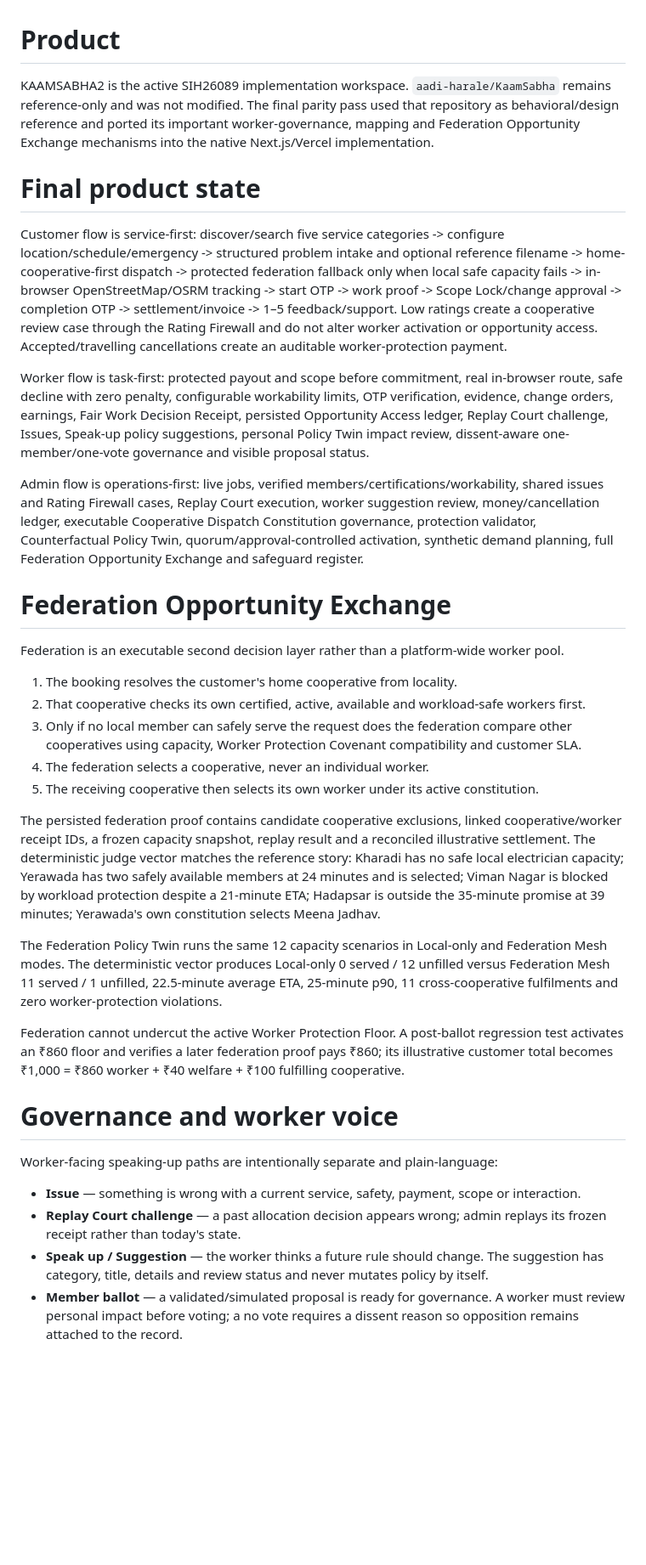
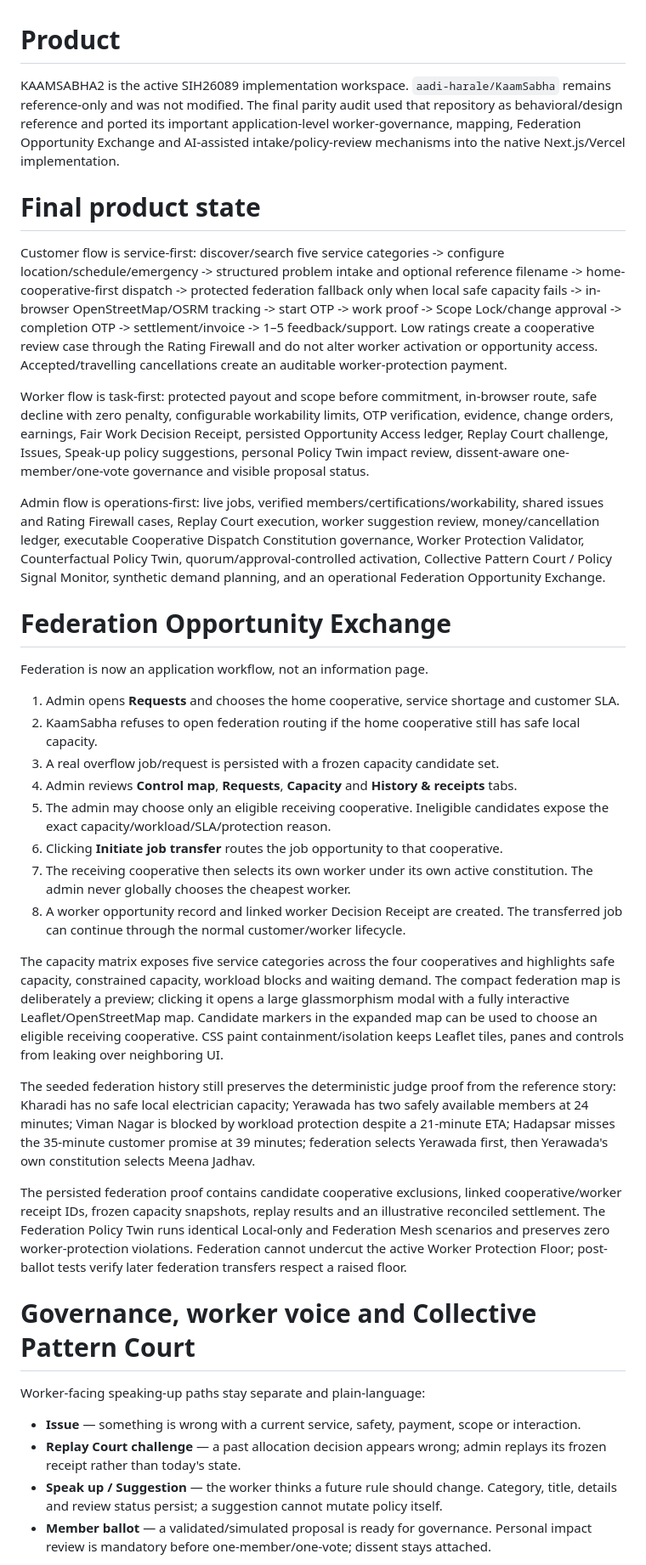
Before and after one commit to aadi-harale/kaamsabha2, a Markdown page: AGENT_STATE.md, the part around one of its changes. Shown at 85% size. Drawn GitHub-style; blank space fills up the shorter version.

Commit message:
Record final operational federation and AI governance parity

```diff
--- a/AGENT_STATE.md
+++ b/AGENT_STATE.md
@@ -1,37 +1,40 @@
 # Product
 
-KAAMSABHA2 is the active SIH26089 implementation workspace. `aadi-harale/KaamSabha` remains reference-only and was not modified. The final parity pass used that repository as behavioral/design reference and ported its important worker-governance, mapping and Federation Opportunity Exchange mechanisms into the native Next.js/Vercel implementation.
+KAAMSABHA2 is the active SIH26089 implementation workspace. `aadi-harale/KaamSabha` remains reference-only and was not modified. The final parity audit used that repository as behavioral/design reference and ported its important application-level worker-governance, mapping, Federation Opportunity Exchange and AI-assisted intake/policy-review mechanisms into the native Next.js/Vercel implementation.
 
 # Final product state
 
 Customer flow is service-first: discover/search five service categories -> configure location/schedule/emergency -> structured problem intake and optional reference filename -> home-cooperative-first dispatch -> protected federation fallback only when local safe capacity fails -> in-browser OpenStreetMap/OSRM tracking -> start OTP -> work proof -> Scope Lock/change approval -> completion OTP -> settlement/invoice -> 1–5 feedback/support. Low ratings create a cooperative review case through the Rating Firewall and do not alter worker activation or opportunity access. Accepted/travelling cancellations create an auditable worker-protection payment.
 
-Worker flow is task-first: protected payout and scope before commitment, real in-browser route, safe decline with zero penalty, configurable workability limits, OTP verification, evidence, change orders, earnings, Fair Work Decision Receipt, persisted Opportunity Access ledger, Replay Court challenge, Issues, Speak-up policy suggestions, personal Policy Twin impact review, dissent-aware one-member/one-vote governance and visible proposal status.
+Worker flow is task-first: protected payout and scope before commitment, in-browser route, safe decline with zero penalty, configurable workability limits, OTP verification, evidence, change orders, earnings, Fair Work Decision Receipt, persisted Opportunity Access ledger, Replay Court challenge, Issues, Speak-up policy suggestions, personal Policy Twin impact review, dissent-aware one-member/one-vote governance and visible proposal status.
 
-Admin flow is operations-first: live jobs, verified members/certifications/workability, shared issues and Rating Firewall cases, Replay Court execution, worker suggestion review, money/cancellation ledger, executable Cooperative Dispatch Constitution governance, protection validator, Counterfactual Policy Twin, quorum/approval-controlled activation, synthetic demand planning, full Federation Opportunity Exchange and safeguard register.
+Admin flow is operations-first: live jobs, verified members/certifications/workability, shared issues and Rating Firewall cases, Replay Court execution, worker suggestion review, money/cancellation ledger, executable Cooperative Dispatch Constitution governance, Worker Protection Validator, Counterfactual Policy Twin, quorum/approval-controlled activation, Collective Pattern Court / Policy Signal Monitor, synthetic demand planning, and an operational Federation Opportunity Exchange.
 
 # Federation Opportunity Exchange
 
-Federation is an executable second decision layer rather than a platform-wide worker pool.
+Federation is now an application workflow, not an information page.
 
-1. The booking resolves the customer's home cooperative from locality.
-2. That cooperative checks its own certified, active, available and workload-safe workers first.
-3. Only if no local member can safely serve the request does the federation compare other cooperatives using capacity, Worker Protection Covenant compatibility and customer SLA.
-4. The federation selects a cooperative, never an individual worker.
-5. The receiving cooperative then selects its own worker under its active constitution.
+1. Admin opens **Requests** and chooses the home cooperative, service shortage and customer SLA.
+2. KaamSabha refuses to open federation routing if the home cooperative still has safe local capacity.
+3. A real overflow job/request is persisted with a frozen capacity candidate set.
+4. Admin reviews **Control map**, **Requests**, **Capacity** and **History & receipts** tabs.
+5. The admin may choose only an eligible receiving cooperative. Ineligible candidates expose the exact capacity/workload/SLA/protection reason.
+6. Clicking **Initiate job transfer** routes the job opportunity to that cooperative.
+7. The receiving cooperative then selects its own worker under its own active constitution. The admin never globally chooses the cheapest worker.
+8. A worker opportunity record and linked worker Decision Receipt are created. The transferred job can continue through the normal customer/worker lifecycle.
 
-The persisted federation proof contains candidate cooperative exclusions, linked cooperative/worker receipt IDs, a frozen capacity snapshot, replay result and a reconciled illustrative settlement. The deterministic judge vector matches the reference story: Kharadi has no safe local electrician capacity; Yerawada has two safely available members at 24 minutes and is selected; Viman Nagar is blocked by workload protection despite a 21-minute ETA; Hadapsar is outside the 35-minute promise at 39 minutes; Yerawada's own constitution selects Meena Jadhav.
+The capacity matrix exposes five service categories across the four cooperatives and highlights safe capacity, constrained capacity, workload blocks and waiting demand. The compact federation map is deliberately a preview; clicking it opens a large glassmorphism modal with a fully interactive Leaflet/OpenStreetMap map. Candidate markers in the expanded map can be used to choose an eligible receiving cooperative. CSS paint containment/isolation keeps Leaflet tiles, panes and controls from leaking over neighboring UI.
 
-The Federation Policy Twin runs the same 12 capacity scenarios in Local-only and Federation Mesh modes. The deterministic vector produces Local-only 0 served / 12 unfilled versus Federation Mesh 11 served / 1 unfilled, 22.5-minute average ETA, 25-minute p90, 11 cross-cooperative fulfilments and zero worker-protection violations.
+The seeded federation history still preserves the deterministic judge proof from the reference story: Kharadi has no safe local electrician capacity; Yerawada has two safely available members at 24 minutes; Viman Nagar is blocked by workload protection despite a 21-minute ETA; Hadapsar misses the 35-minute customer promise at 39 minutes; federation selects Yerawada first, then Yerawada's own constitution selects Meena Jadhav.
 
-Federation cannot undercut the active Worker Protection Floor. A post-ballot regression test activates an ₹860 floor and verifies a later federation proof pays ₹860; its illustrative customer total becomes ₹1,000 = ₹860 worker + ₹40 welfare + ₹100 fulfilling cooperative.
+The persisted federation proof contains candidate cooperative exclusions, linked cooperative/worker receipt IDs, frozen capacity snapshots, replay results and an illustrative reconciled settlement. The Federation Policy Twin runs identical Local-only and Federation Mesh scenarios and preserves zero worker-protection violations. Federation cannot undercut the active Worker Protection Floor; post-ballot tests verify later federation transfers respect a raised floor.
 
-# Governance and worker voice
+# Governance, worker voice and Collective Pattern Court
 
-Worker-facing speaking-up paths are intentionally separate and plain-language:
+Worker-facing speaking-up paths stay separate and plain-language:
 
 - **Issue** — something is wrong with a current service, safety, payment, scope or interaction.
 - **Replay Court challenge** — a past allocation decision appears wrong; admin replays its frozen receipt rather than today's state.
-- **Speak up / Suggestion** — the worker thinks a future rule should change. The suggestion has category, title, details and review status and never mutates policy by itself.
-- **Member ballot** — a validated/simulated proposal is ready for governance. A worker must review personal impact before voting; a no vote requires a dissent reason so opposition remains attached to the record.
+- **Speak up / Suggestion** — the worker thinks a future rule should change. Category, title, details and review status persist; a suggestion cannot mutate policy itself.
+- **Member ballot** — a validated/simulated proposal is ready for governance. Personal impact review is mandatory before one-member/one-vote; dissent stays attached.
 
```
Also changed, not shown: other parts of AGENT_STATE.md (+14 -11 lines).
